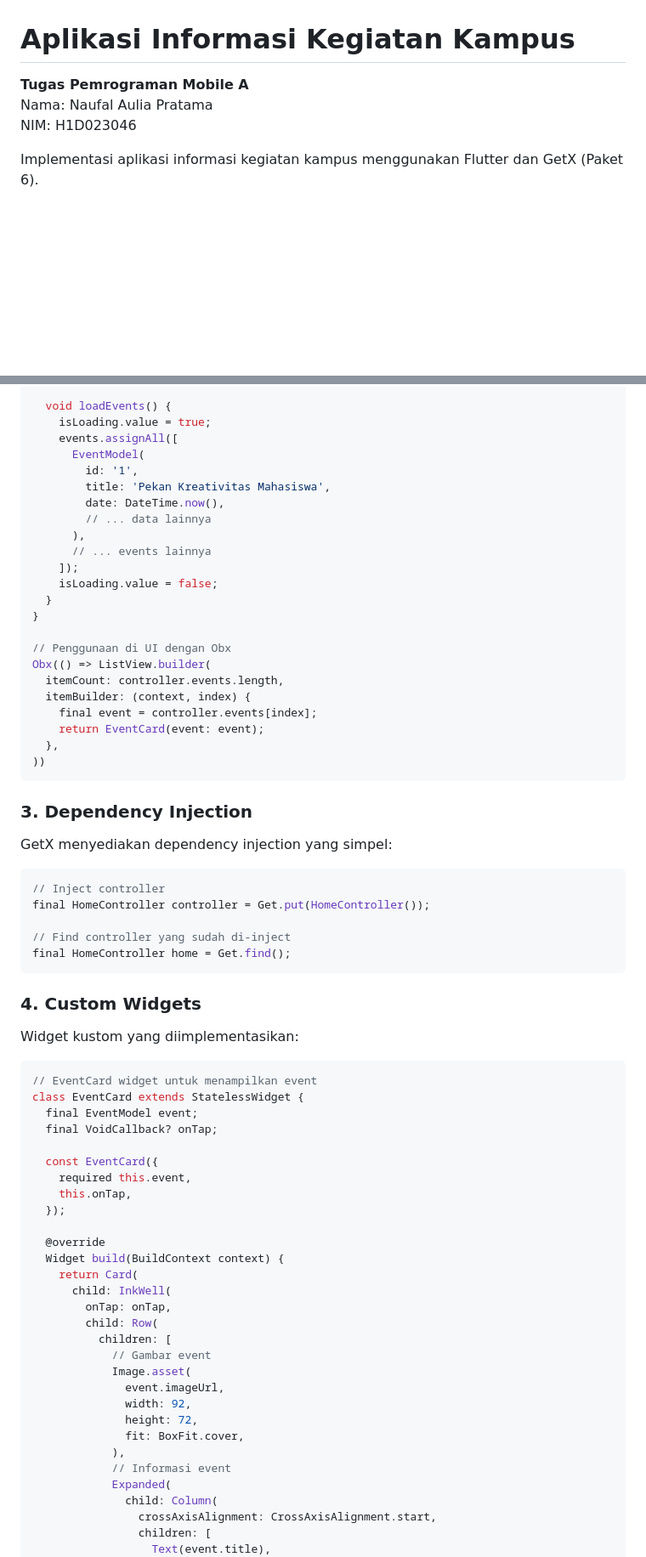
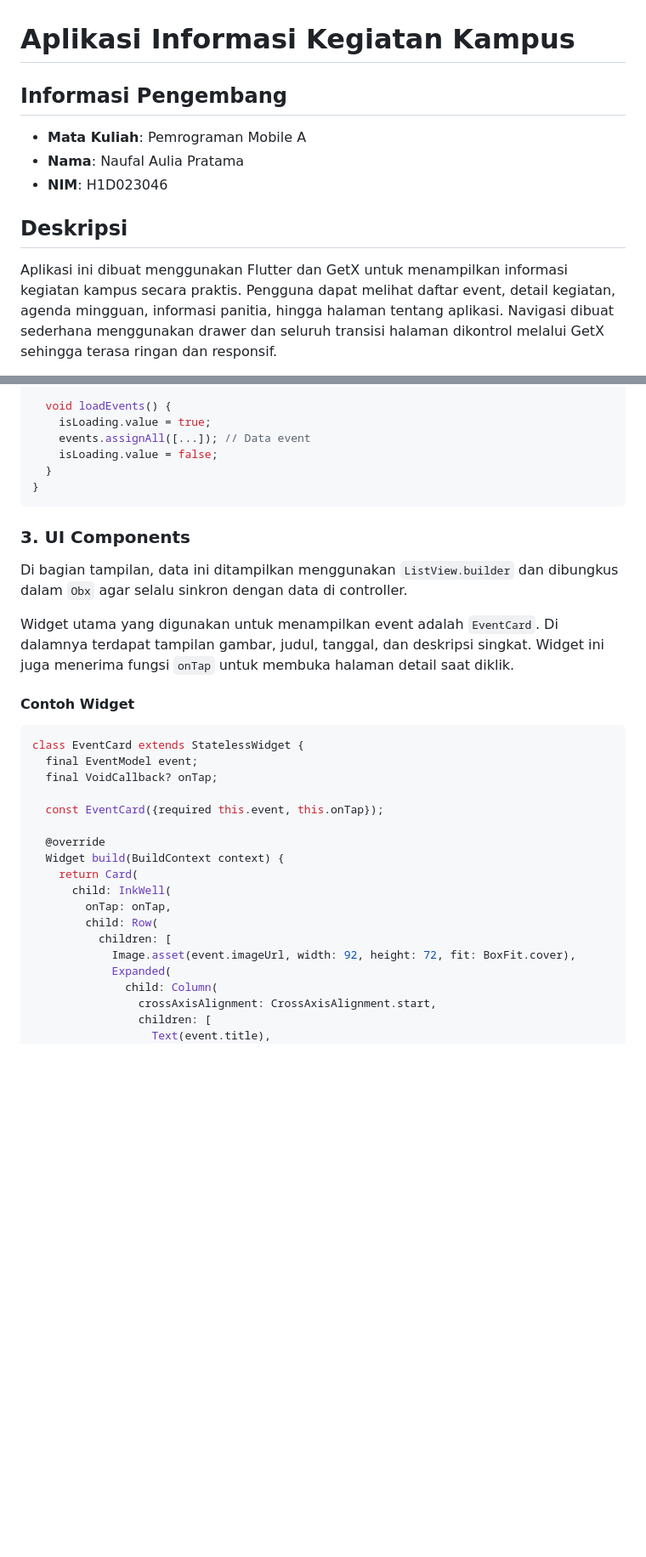
Before and after one commit to nflpratamaa/event_kampus, a Markdown page: README.md, 2 parts joined by grey strips. Shown: that part at 85% size. Rendered like a GitHub page; blank space fills up the shorter version.

````diff
--- a/README.md
+++ b/README.md
@@ -1,8 +1,10 @@
 # Aplikasi Informasi Kegiatan Kampus
 
-**Tugas Pemrograman Mobile A**
-Nama: Naufal Aulia Pratama
-NIM: H1D023046
+## Informasi Pengembang
+- **Mata Kuliah**: Pemrograman Mobile A
+- **Nama**: Naufal Aulia Pratama
+- **NIM**: H1D023046
 
-Implementasi aplikasi informasi kegiatan kampus menggunakan Flutter dan GetX (Paket 6).
+## Deskripsi
+Aplikasi ini dibuat menggunakan Flutter dan GetX untuk menampilkan informasi kegiatan kampus secara praktis. Pengguna dapat melihat daftar event, detail kegiatan, agenda mingguan, informasi panitia, hingga halaman tentang aplikasi. Navigasi dibuat sederhana menggunakan drawer dan seluruh transisi halaman dikontrol melalui GetX sehingga terasa ringan dan responsif.
 
@@ -91,53 +31,24 @@ class HomeController extends GetxController {
 
   void loadEvents() {
     isLoading.value = true;
-    events.assignAll([
-      EventModel(
-        id: '1',
-        title: 'Pekan Kreativitas Mahasiswa',
-        date: DateTime.now(),
-        // ... data lainnya
-      ),
-      // ... events lainnya
-    ]);
+    events.assignAll([...]); // Data event
     isLoading.value = false;
   }
 }
-
-// Penggunaan di UI dengan Obx
-Obx(() => ListView.builder(
-  itemCount: controller.events.length,
-  itemBuilder: (context, index) {
-    final event = controller.events[index];
-    return EventCard(event: event);
-  },
-))
 ```
 
-### 3. Dependency Injection
-GetX menyediakan dependency injection yang simpel:
+### 3. UI Components
+Di bagian tampilan, data ini ditampilkan menggunakan `ListView.builder` dan dibungkus dalam `Obx` agar selalu sinkron dengan data di controller.
 
+Widget utama yang digunakan untuk menampilkan event adalah `EventCard`. Di dalamnya terdapat tampilan gambar, judul, tanggal, dan deskripsi singkat. Widget ini juga menerima fungsi `onTap` untuk membuka halaman detail saat diklik.
+
+#### Contoh Widget
 ```dart
-// Inject controller
-final HomeController controller = Get.put(HomeController());
-
-// Find controller yang sudah di-inject
-final HomeController home = Get.find();
-```
-
-### 4. Custom Widgets
-Widget kustom yang diimplementasikan:
-
-```dart
-// EventCard widget untuk menampilkan event
 class EventCard extends StatelessWidget {
   final EventModel event;
   final VoidCallback? onTap;
 
-  const EventCard({
-    required this.event,
-    this.onTap,
-  });
+  const EventCard({required this.event, this.onTap});
 
   @override
   Widget build(BuildContext context) {
@@ -146,14 +57,7 @@ class EventCard extends StatelessWidget {
         onTap: onTap,
         child: Row(
           children: [
-            // Gambar event
-            Image.asset(
-              event.imageUrl,
-              width: 92,
-              height: 72,
-              fit: BoxFit.cover,
-            ),
-            // Informasi event
+            Image.asset(event.imageUrl, width: 92, height: 72, fit: BoxFit.cover),
             Expanded(
               child: Column(
                 crossAxisAlignment: CrossAxisAlignment.start,
````
Also changed, not shown: other parts of README.md (+15 -176 lines).
